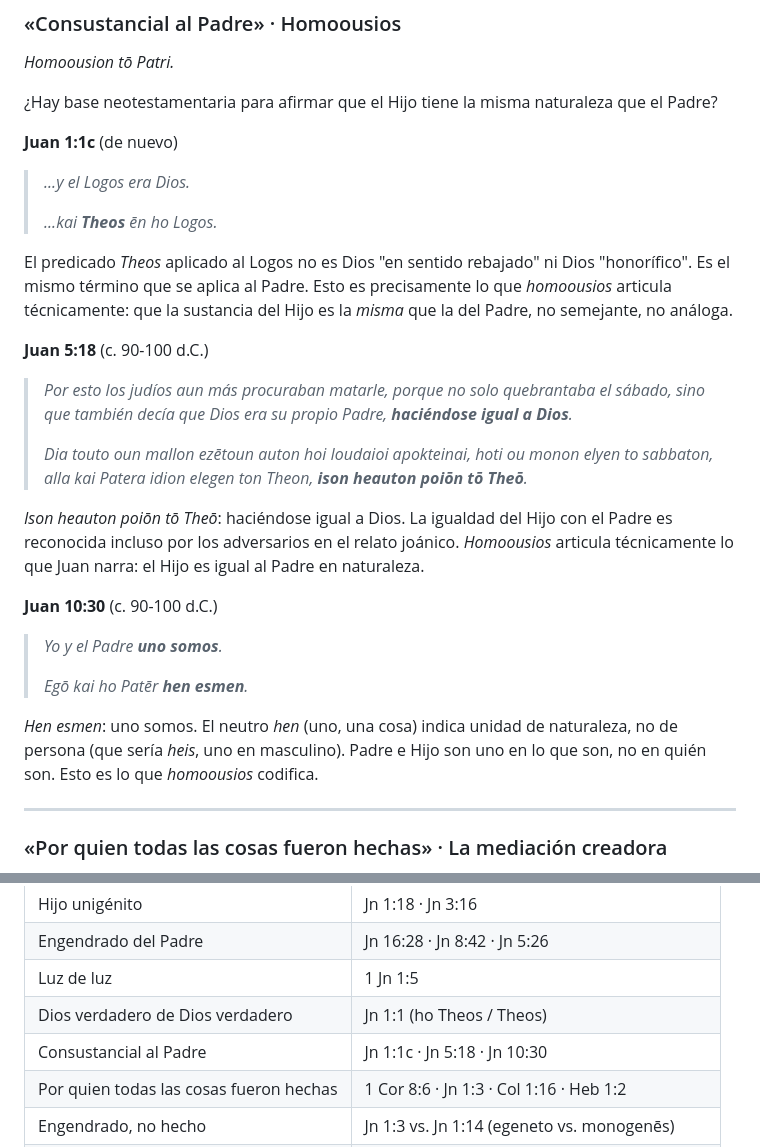
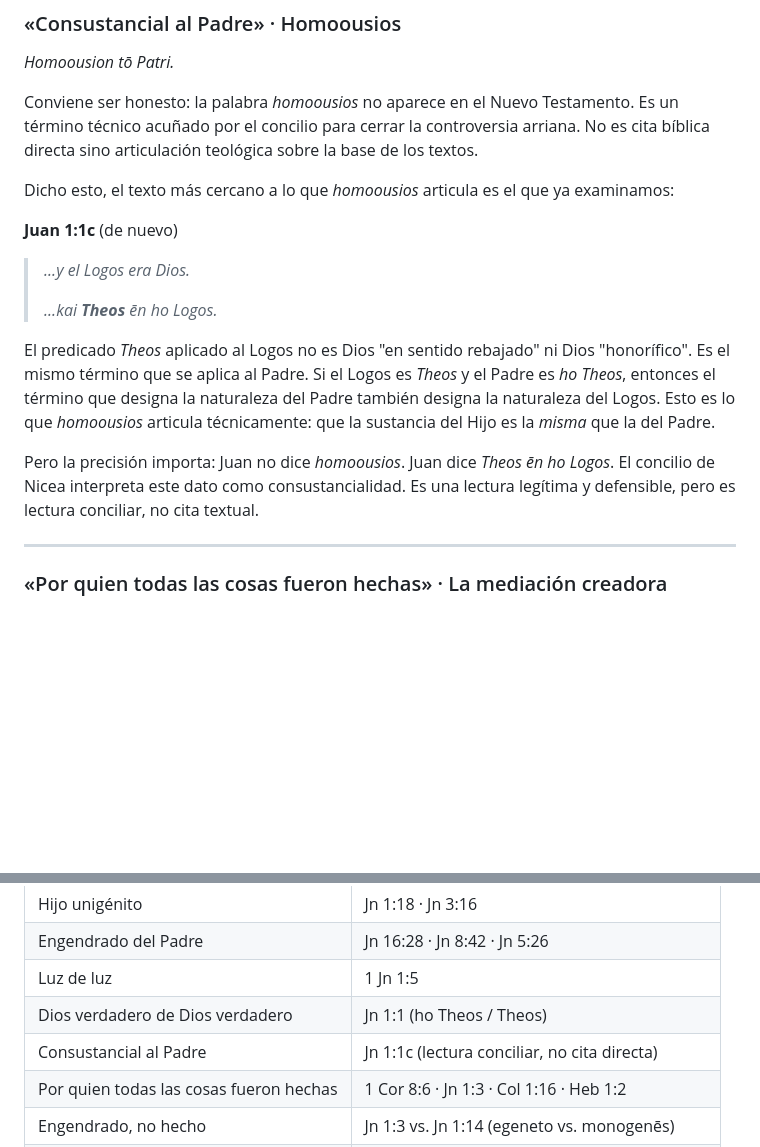
Before and after one commit to hotheos/lasdostrinidades, a Markdown page: 02_fundamentos_apostolicos.md, 2 parts joined by grey strips. Drawn GitHub-style; blank space fills up the shorter version.

Commit message:
Consustancialidad: quitar Jn 10:30 y 5:18, ser honesto
- Eliminado Jn 10:30 (hen esmen): descontextualizado
- Eliminado Jn 5:18 (ison tō Theō): es voz de adversarios
- Honestidad: homoousios NO aparece en el NT, es término
  técnico conciliar, no cita bíblica directa
- Solo Jn 1:1c como base más cercana, con la salvedad:
  'Juan no dice homoousios. Nicea lo interpreta así.
  Lectura legítima y defensible, pero conciliar.'

```diff
--- a/02_fundamentos_apostolicos.md
+++ b/02_fundamentos_apostolicos.md
@@ -201,7 +201,9 @@ El credo de Nicea articula esta misma distribución: el Padre *es* el Dios (*ho
 
 *Homoousion tō Patri.*
 
-¿Hay base neotestamentaria para afirmar que el Hijo tiene la misma naturaleza que el Padre?
+Conviene ser honesto: la palabra *homoousios* no aparece en el Nuevo Testamento. Es un término técnico acuñado por el concilio para cerrar la controversia arriana. No es cita bíblica directa sino articulación teológica sobre la base de los textos.
+
+Dicho esto, el texto más cercano a lo que *homoousios* articula es el que ya examinamos:
 
 **Juan 1:1c** (de nuevo)
 
@@ -209,23 +211,9 @@ El credo de Nicea articula esta misma distribución: el Padre *es* el Dios (*ho
 >
 > *...kai **Theos** ēn ho Logos.*
 
-El predicado *Theos* aplicado al Logos no es Dios "en sentido rebajado" ni Dios "honorífico". Es el mismo término que se aplica al Padre. Esto es precisamente lo que *homoousios* articula técnicamente: que la sustancia del Hijo es la *misma* que la del Padre, no semejante, no análoga.
+El predicado *Theos* aplicado al Logos no es Dios "en sentido rebajado" ni Dios "honorífico". Es el mismo término que se aplica al Padre. Si el Logos es *Theos* y el Padre es *ho Theos*, entonces el término que designa la naturaleza del Padre también designa la naturaleza del Logos. Esto es lo que *homoousios* articula técnicamente: que la sustancia del Hijo es la *misma* que la del Padre.
 
-**Juan 5:18** (c. 90-100 d.C.)
-
-> *Por esto los judíos aun más procuraban matarle, porque no solo quebrantaba el sábado, sino que también decía que Dios era su propio Padre, **haciéndose igual a Dios**.*
->
-> *Dia touto oun mallon ezētoun auton hoi Ioudaioi apokteinai, hoti ou monon elyen to sabbaton, alla kai Patera idion elegen ton Theon, **ison heauton poiōn tō Theō**.*
-
-*Ison heauton poiōn tō Theō*: haciéndose igual a Dios. La igualdad del Hijo con el Padre es reconocida incluso por los adversarios en el relato joánico. *Homoousios* articula técnicamente lo que Juan narra: el Hijo es igual al Padre en naturaleza.
-
-**Juan 10:30** (c. 90-100 d.C.)
-
-> *Yo y el Padre **uno somos**.*
->
-> *Egō kai ho Patēr **hen esmen**.*
-
-*Hen esmen*: uno somos. El neutro *hen* (uno, una cosa) indica unidad de naturaleza, no de persona (que sería *heis*, uno en masculino). Padre e Hijo son uno en lo que son, no en quién son. Esto es lo que *homoousios* codifica.
+Pero la precisión importa: Juan no dice *homoousios*. Juan dice *Theos ēn ho Logos*. El concilio de Nicea interpreta este dato como consustancialidad. Es una lectura legítima y defensible, pero es lectura conciliar, no cita textual.
 
 ---
 
@@ -301,7 +289,7 @@ Juan distingue: las cosas fueron *hechas* (*egeneto*, devenir, llegar a ser); el
 | Engendrado del Padre | Jn 16:28 · Jn 8:42 · Jn 5:26 |
 | Luz de luz | 1 Jn 1:5 |
 | Dios verdadero de Dios verdadero | Jn 1:1 (ho Theos / Theos) |
-| Consustancial al Padre | Jn 1:1c · Jn 5:18 · Jn 10:30 |
+| Consustancial al Padre | Jn 1:1c (lectura conciliar, no cita directa) |
 | Por quien todas las cosas fueron hechas | 1 Cor 8:6 · Jn 1:3 · Col 1:16 · Heb 1:2 |
 | Engendrado, no hecho | Jn 1:3 vs. Jn 1:14 (egeneto vs. monogenēs) |
 | Y en el Espíritu Santo | (Sin desarrollo en 325) |
```
